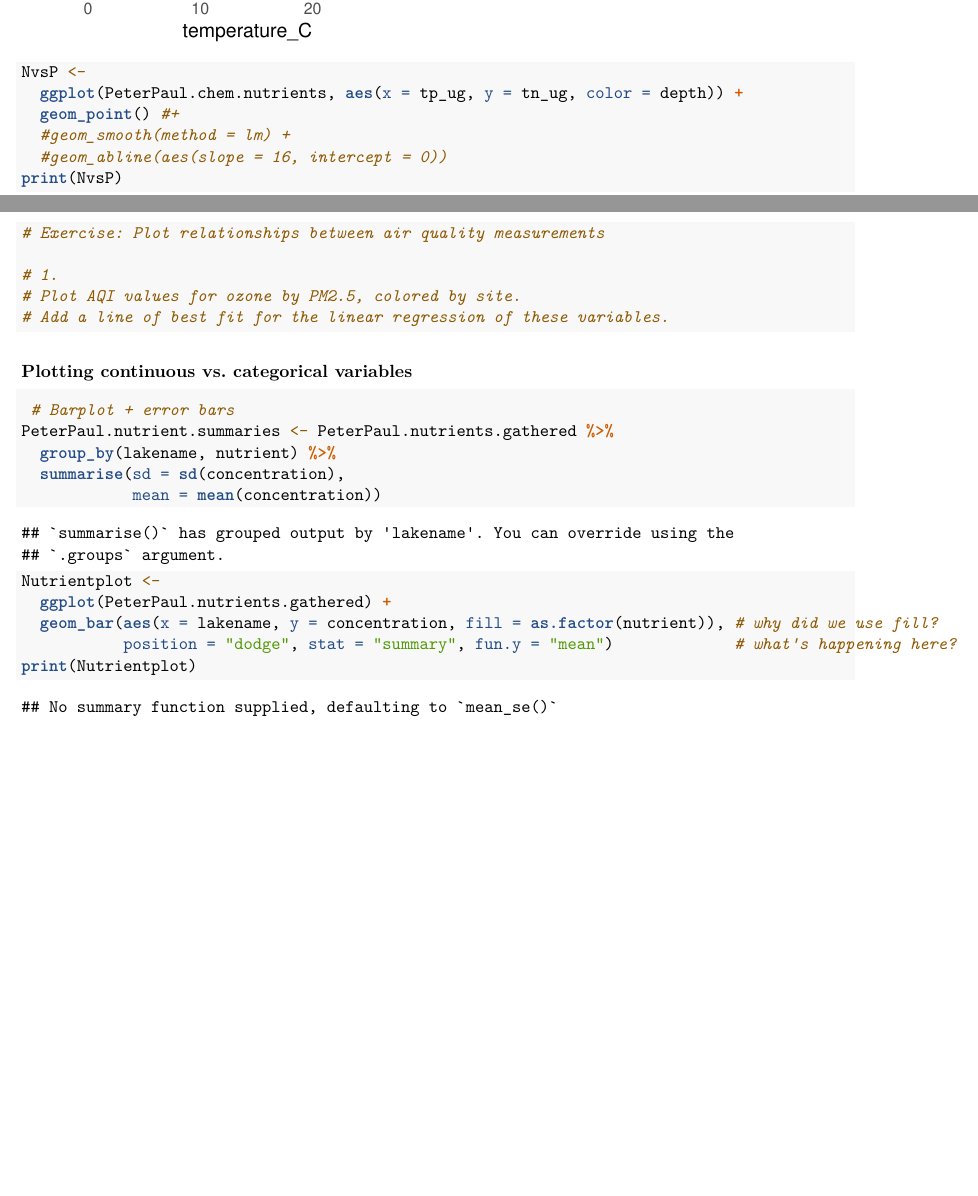
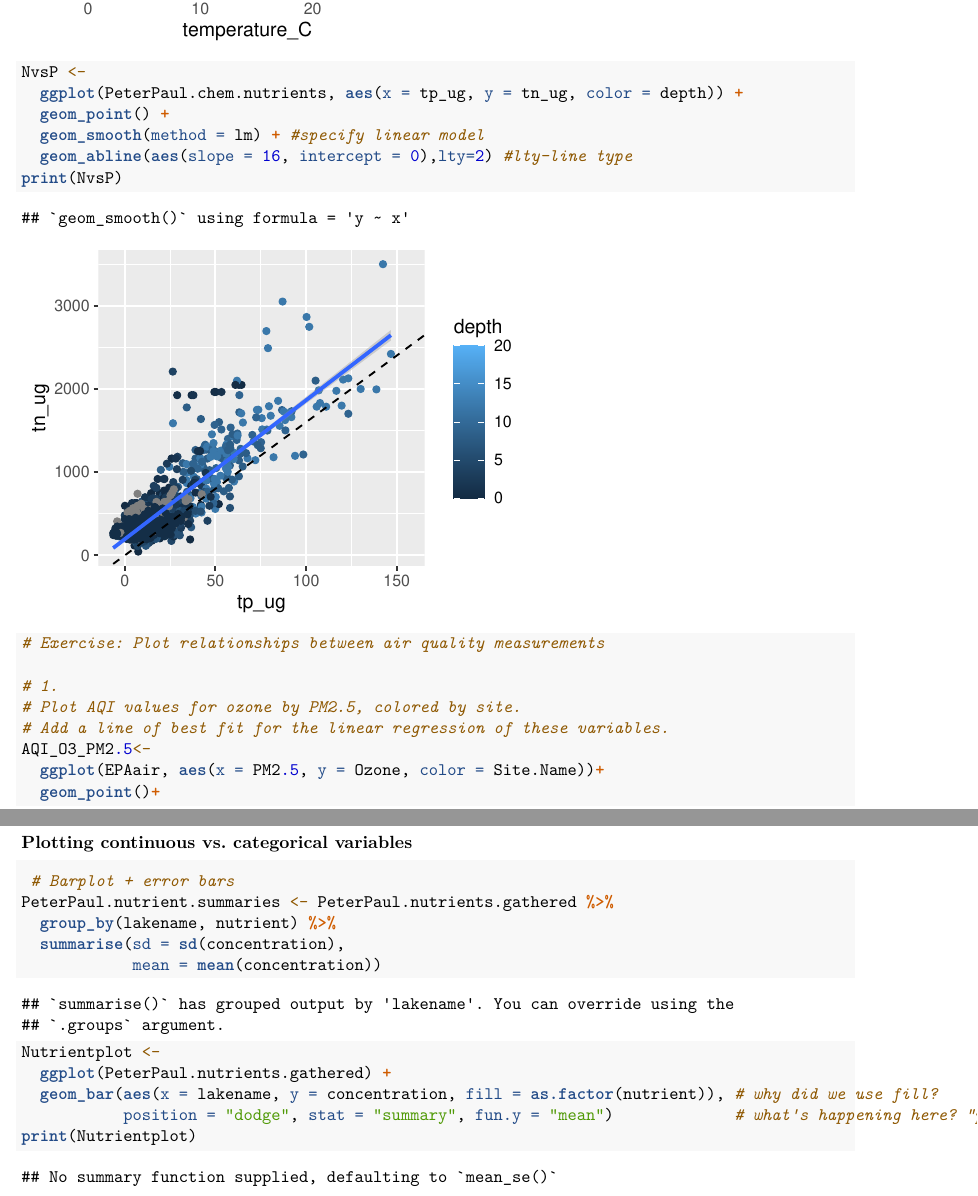
Before and after one commit to yz470/Environmental_Data_Analytics, an R Markdown document (Lessons/09_DataVisualization.Rmd): two parts of pages 6 and 7 of 11 before the commit and two parts of pages 7 and 8 of 12 after it, joined at a grey line, cut so that both start at the same text, the shorter picture padded with empty space. Rendered offline with R 4.5, knitr and Pandoc, then LaTeX, with nearby package versions; some code elsewhere in the file could not run offline.

Commit message:
follow class processes

```diff
--- a/Lessons/09_DataVisualization.Rmd
+++ b/Lessons/09_DataVisualization.Rmd
@@ -153,9 +153,9 @@ print(tempvsdepth)
 
 NvsP <-
   ggplot(PeterPaul.chem.nutrients, aes(x = tp_ug, y = tn_ug, color = depth)) +
-  geom_point() #+
-  #geom_smooth(method = lm) +
-  #geom_abline(aes(slope = 16, intercept = 0))
+  geom_point() +
+  geom_smooth(method = lm) + #specify linear model
+  geom_abline(aes(slope = 16, intercept = 0),lty=2) #lty-line type
 print(NvsP)
 
 # Exercise: Plot relationships between air quality measurements
@@ -163,4 +163,6 @@ print(NvsP)
 # 1.
 # Plot AQI values for ozone by PM2.5, colored by site.
 # Add a line of best fit for the linear regression of these variables.
-
+AQI_O3_PM2.5<-
+  ggplot(EPAair, aes(x = PM2.5, y = Ozone, color = Site.Name))+
+  geom_point()+
@@ -179,7 +183,7 @@ PeterPaul.nutrient.summaries <- PeterPaul.nutrients.gathered %>%
 Nutrientplot <-
   ggplot(PeterPaul.nutrients.gathered) +
   geom_bar(aes(x = lakename, y = concentration, fill = as.factor(nutrient)), # why did we use fill?
-           position = "dodge", stat = "summary", fun.y = "mean")             # what's happening here?
+           position = "dodge", stat = "summary", fun.y = "mean")             # what's happening here? "position = dodge" separates
 print(Nutrientplot)
 
 Nutrientplot2 <-
```
Also changed, not shown: Lessons/09_DataVisualization.Rmd (12 more changed lines).
